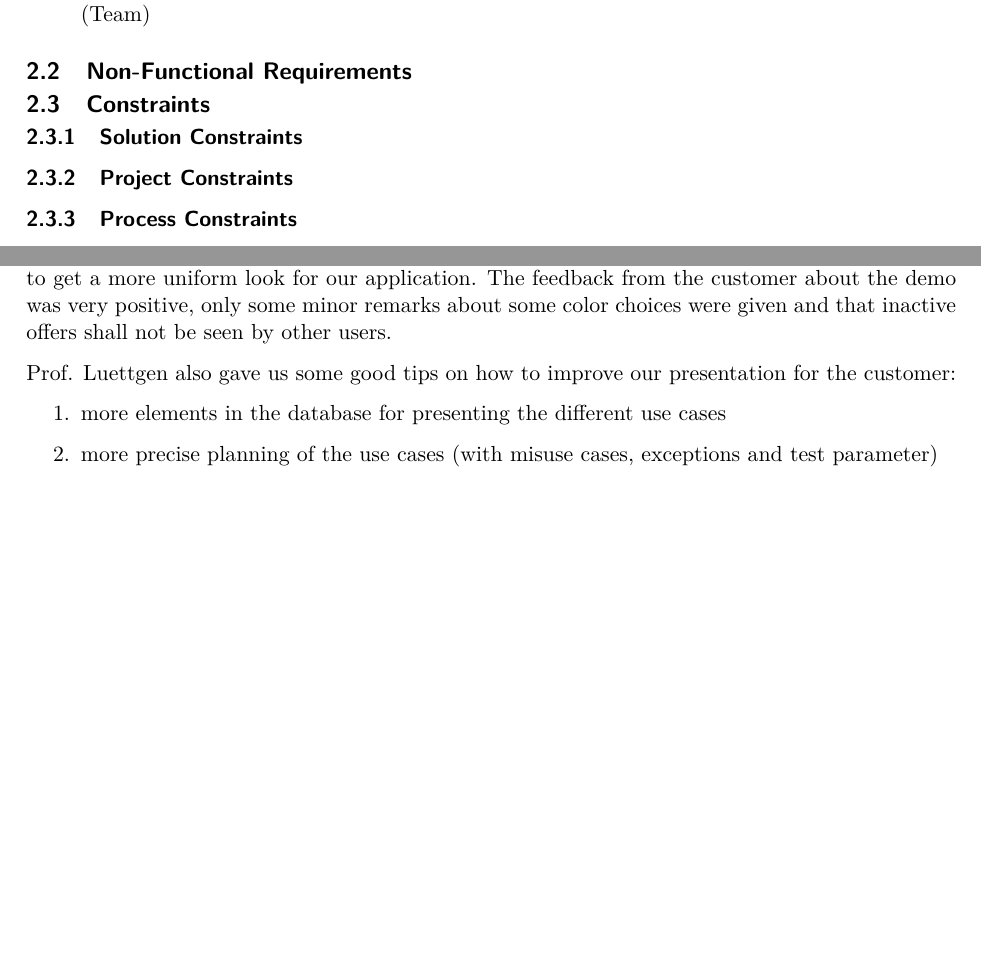
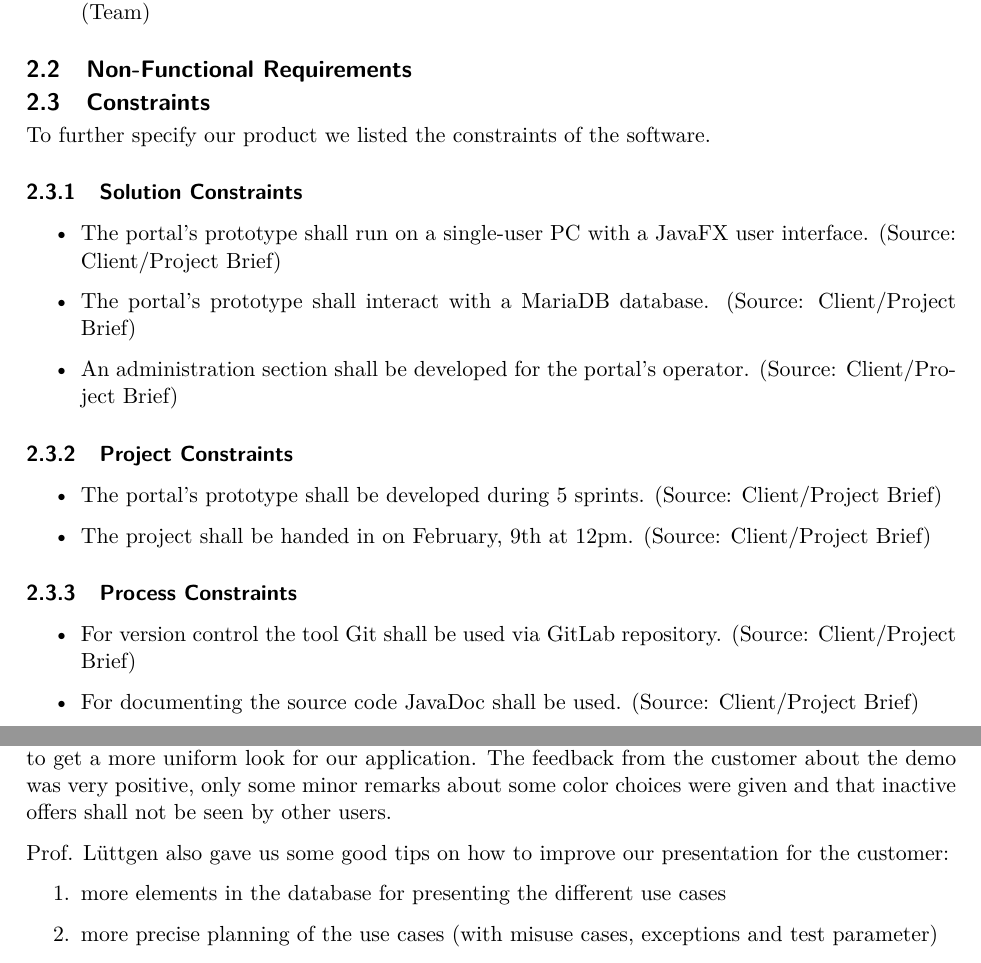
Before and after one commit to alex-huba/swtCamper, a LaTeX document (SWL-2021-Report-SWTCamper.tex, which reads sections/2-requirement/2-requirement.tex, sections/4-realisation/4.4-sprint-#3/4.4.3-sprint-review.tex): two parts of pages 17 and 38 of 64, joined at a grey line, cut so that both start at the same text, the shorter picture padded with empty space. Compiled offline with pdfLaTeX.

Commit message:
i'm doing my part

```diff
--- a/sections/2-requirement/2-requirement.tex
+++ b/sections/2-requirement/2-requirement.tex
@@ -170,6 +170,20 @@ But in terms of complexity and time required, the FAQ requirement was easier and
 
 \subsection{Non-Functional Requirements}
 \subsection{Constraints}
+To further specify our product we listed the constraints of the software.
 \subsubsection{Solution Constraints}
+\begin{itemize}
+    \item The portal's prototype shall run on a single-user PC with a JavaFX user interface. (Source: Client/Project Brief)
+    \item The portal's prototype shall interact with a MariaDB database. (Source: Client/Project Brief)
+    \item An administration section shall be developed for the portal's operator. (Source: Client/Project Brief)
+\end{itemize}
 \subsubsection{Project Constraints}
+\begin{itemize}
+    \item The portal's prototype shall be developed during 5 sprints. (Source: Client/Project Brief)
+    \item The project shall be handed in on February, 9th at 12pm. (Source: Client/Project Brief)
+\end{itemize}
 \subsubsection{Process Constraints}
+\begin{itemize}
+    \item For version control the tool Git shall be used via GitLab repository. (Source: Client/Project Brief)
+    \item For documenting the source code JavaDoc shall be used. (Source: Client/Project Brief)
+\end{itemize}
--- a/sections/4-realisation/4.4-sprint-#3/4.4.3-sprint-review.tex
+++ b/sections/4-realisation/4.4-sprint-#3/4.4.3-sprint-review.tex
@@ -13,7 +13,7 @@ in the review meeting but there were some problems or possible bugs left that st
 We also implemented style classes for our JavaFX views to get a more uniform look for our application.
 The feedback from the customer about the demo was very positive, only some minor remarks about some color choices were given and that inactive offers shall not be seen by other users.
 
-Prof. Luettgen also gave us some good tips on how to improve our presentation for the customer:
+Prof. Lüttgen also gave us some good tips on how to improve our presentation for the customer:
 \begin{enumerate}
     \item more elements in the database for presenting the different use cases
     \item more precise planning of the use cases (with misuse cases, exceptions and test parameter)
```
